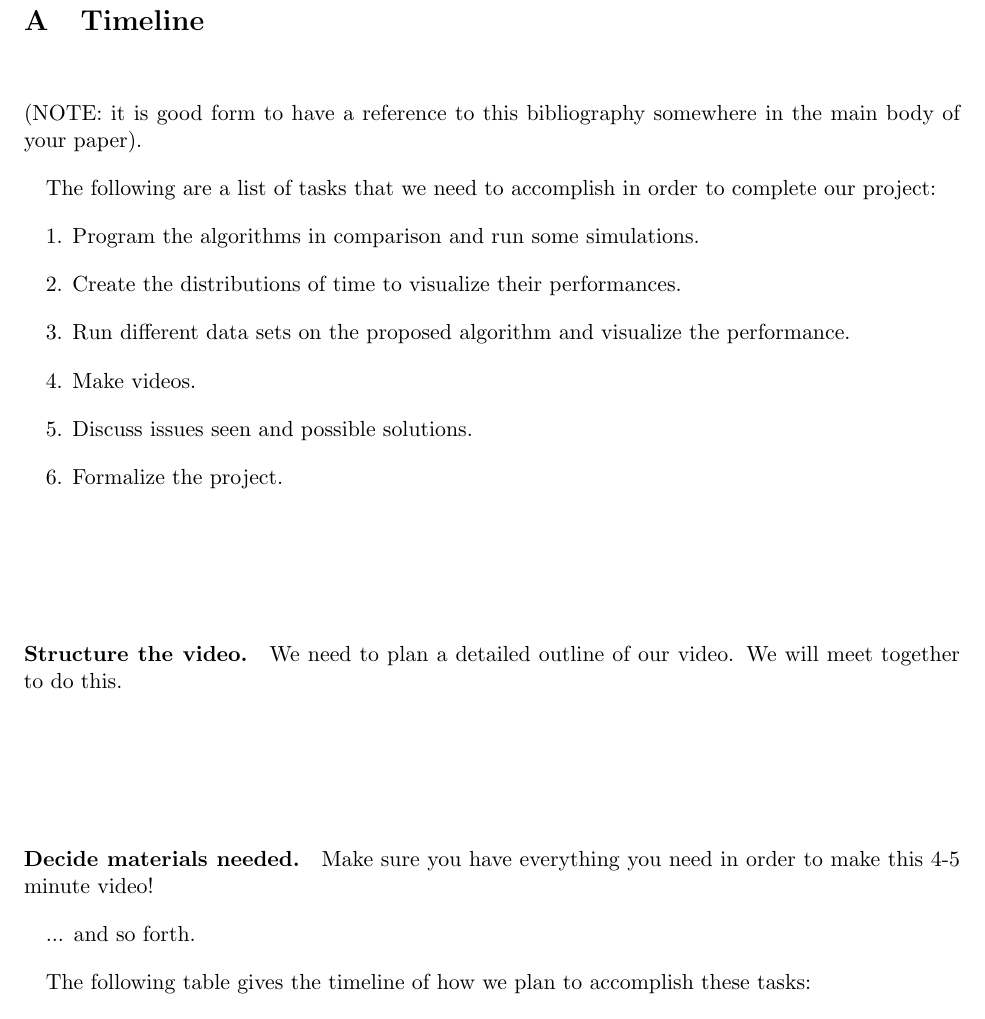
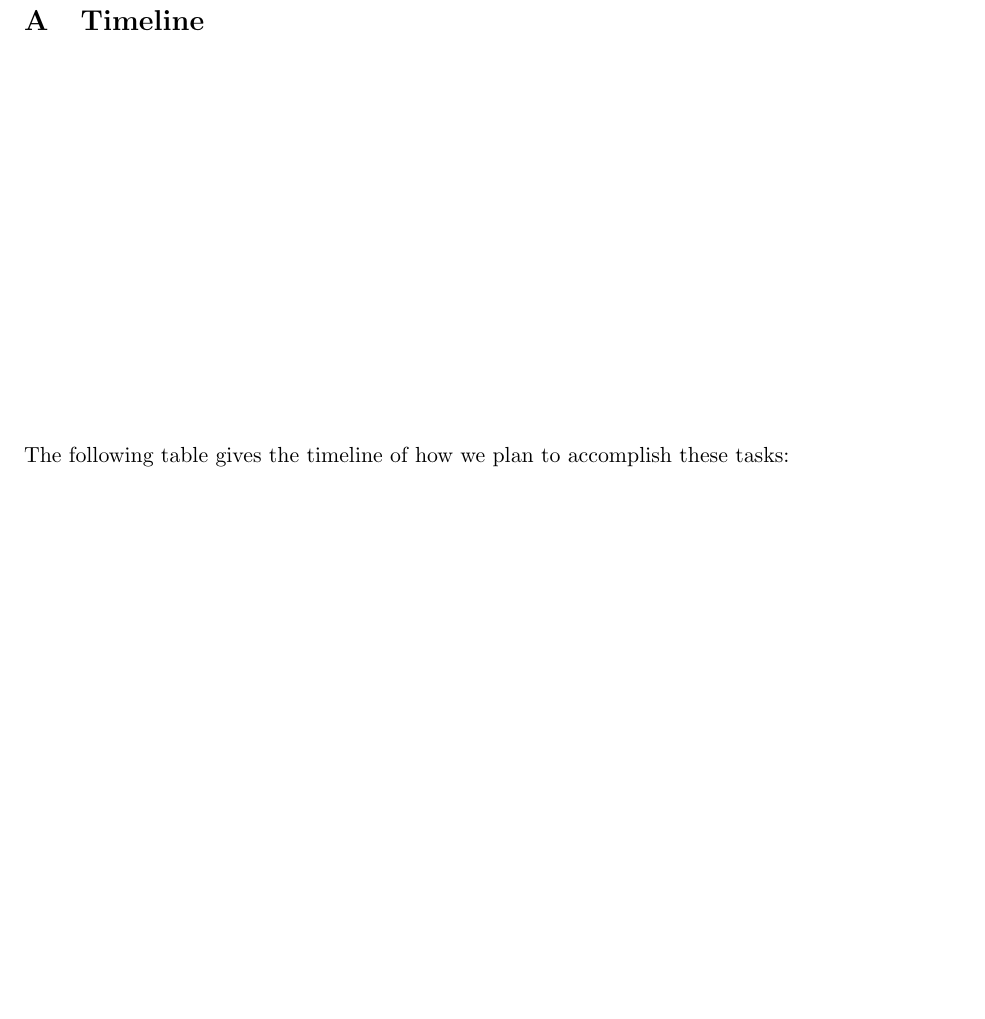
Before and after one commit to JSoddy/432-team10-project, a LaTeX document (P4/P04-group10.tex): part of page 3 of 4, cut so that both start at the same text, the shorter picture padded with empty space. Compiled offline with pdfLaTeX.

Commit message:
more polishing

```diff
--- a/P4/P04-group10.tex
+++ b/P4/P04-group10.tex
@@ -66,31 +63,6 @@ It may be that we see some flaws or inconsistencies in the algorithm after we ru
 \onecolumn
 \appendix
 \section{Timeline}
-(NOTE: it is good form to have a reference to this bibliography somewhere in
-the main body of your paper).
-
-The following are a list of tasks that we need to accomplish in order to
-complete our project:
-
-1. Program the algorithms in comparison and run some simulations.
-
-2. Create the distributions of time to visualize their performances.
-
-3. Run different data sets on the proposed algorithm and visualize the performance.
-
-4. Make videos.
-
-5. Discuss issues seen and possible solutions.
-
-6. Formalize the project.
-
-\paragraph{Structure the video.} We need to plan a detailed outline of our
-video.  We will meet together to do this.
-
-\paragraph{Decide materials needed.}  Make sure you have everything you need in
-order to make this 4-5 minute video!
-
-... and so forth.
 
 The following table gives the timeline of how we plan to accomplish these tasks:
 
```
Also changed, not shown: P4/P04-group10.tex (7 more changed lines).
